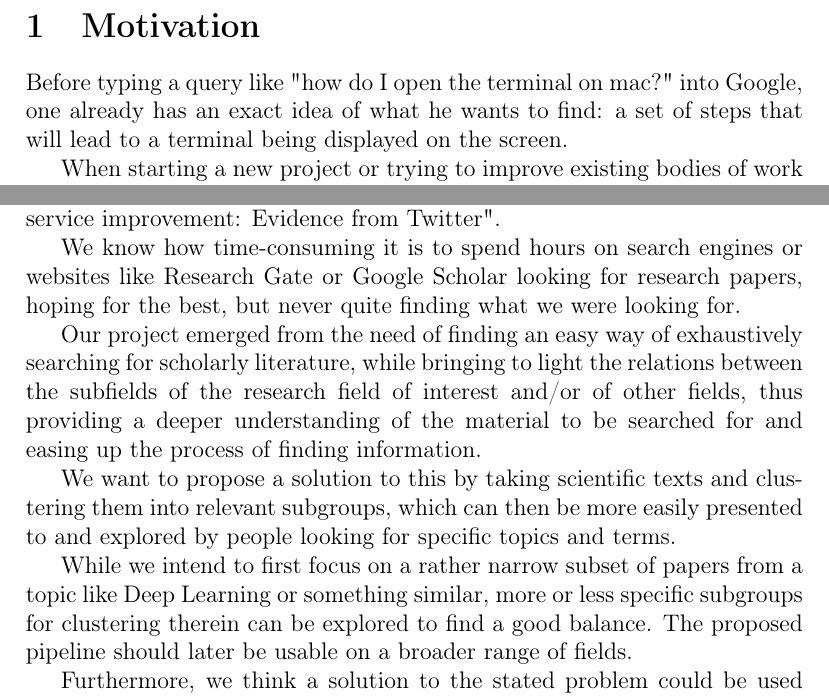
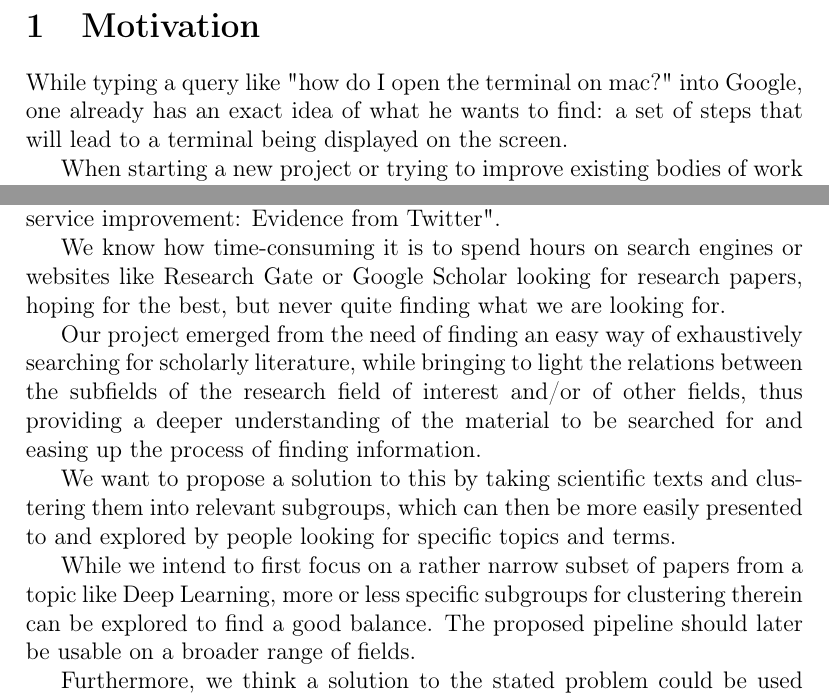
Before and after one commit to DonatJR/ita_ws20, a LaTeX document (project_proposal/project-proposal.tex, which reads project_proposal/motivation.tex): two parts of page 2 of 14 before the commit and two parts of page 2 of 10 after it, joined at a grey line, cut so that both start at the same text. Compiled offline with pdfLaTeX.

Commit message:
minor adjustments to project-proposal

```diff
--- a/project_proposal/motivation.tex
+++ b/project_proposal/motivation.tex
@@ -1,18 +1,18 @@
 \section{Motivation}
 
-Before typing a query like "how do I open the terminal on mac?" into Google, one already has an exact idea of what he wants to find: a set of steps that will lead to a terminal being displayed on the screen.
+While typing a query like "how do I open the terminal on mac?" into Google, one already has an exact idea of what he wants to find: a set of steps that will lead to a terminal being displayed on the screen.
 
 When starting a new project or trying to improve existing bodies of work it is often vitally important to do extensive research. This both helps to familiarize oneself with the topic that is to be worked on and provides the necessary new information that is needed to solve the problem at hand.
 
 A student who wants to know more about text analytics might search for "text analytics" on Google Scholar. The query yields back 1.650.000 results, the top three being "Text Analytics with Python", "Text analytics in social media" and "Semantic interaction for visual text analytics". A subsequent query like "text analytics topics" yields back results with the following titles: "Analyzing educational comments for topics and sentiments: A text analytics approach" or "A text analytics approach for online retailing service improvement: Evidence from Twitter".
 
-We know how time-consuming it is to spend hours on search engines or websites like Research Gate or Google Scholar looking for research papers, hoping for the best, but never quite finding what we were looking for.
+We know how time-consuming it is to spend hours on search engines or websites like Research Gate or Google Scholar looking for research papers, hoping for the best, but never quite finding what we are looking for.
 
 Our project emerged from the need of finding an easy way of exhaustively searching for scholarly literature, while bringing to light the relations between the subfields of the research field of interest and/or of other fields, thus providing a deeper understanding of the material to be searched for and easing up the process of finding information.
 
 We want to propose a solution to this by taking scientific texts and clustering them into relevant subgroups, which can then be more easily presented to and explored by people looking for specific topics and terms.
 
-While we intend to first focus on a rather narrow subset of papers from a topic like Deep Learning or something similar, more or less specific subgroups for clustering therein can be explored to find a good balance. The proposed pipeline should later be usable on a broader range of fields.
+While we intend to first focus on a rather narrow subset of papers from a topic like Deep Learning, more or less specific subgroups for clustering therein can be explored to find a good balance. The proposed pipeline should later be usable on a broader range of fields.
 
 Furthermore, we think a solution to the stated problem could be used on a grander scale by building good group visualization tools and providing existing websites with this technology.
 
```
Also changed, not shown: project_proposal/project-proposal.tex (+0 -7 lines), project_proposal/project_description.tex (+2 -1 lines), project_proposal/research_topic_summary.tex (+1 -1 lines).
